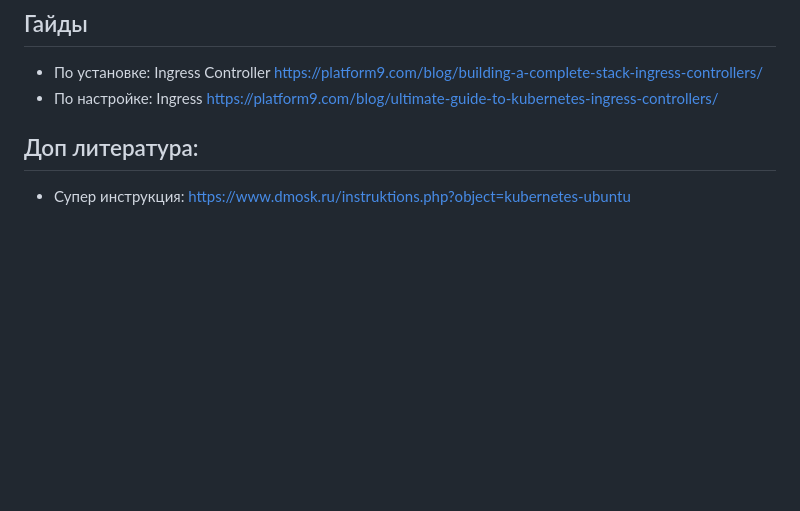
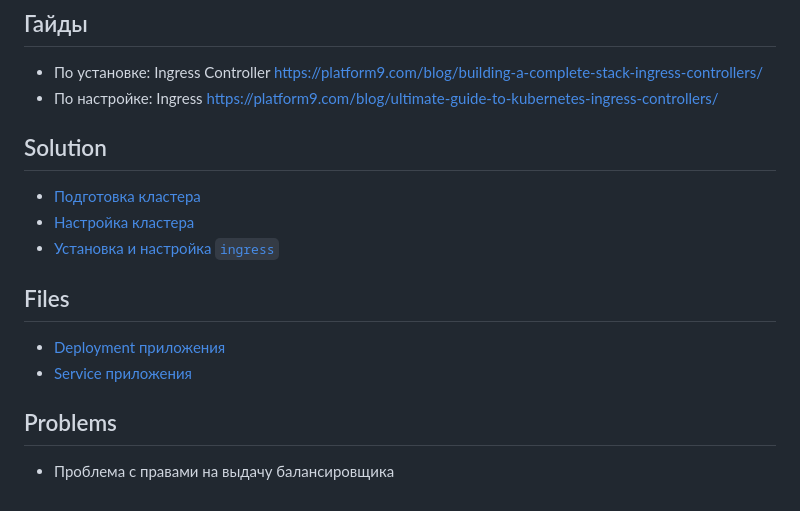
Before and after one commit to alex-grandson/Dell_DevOps_School, a Markdown page: docs/README.md, the part around the change. Rendered like a GitHub page; blank space fills up the shorter version.

```diff
--- a/docs/README.md
+++ b/docs/README.md
@@ -133,6 +133,17 @@ pipeline {
 - По установке: Ingress Controller https://platform9.com/blog/building-a-complete-stack-ingress-controllers/
 - По настройке: Ingress https://platform9.com/blog/ultimate-guide-to-kubernetes-ingress-controllers/
 
-## Доп литература:
 
-- Супер инструкция: https://www.dmosk.ru/instruktions.php?object=kubernetes-ubuntu
+## Solution
+
+- [Подготовка кластера](cluster_prep.md)
+- [Настройка кластера](cluster_setup.md)
+- [Установка и настройка `ingress`](ingress_controller-setup.md)
+
+## Files
+- [Deployment приложения](manifests/deployment.yaml)
+- [Service приложения](manifests/service.yaml)
+
+## Problems
+
+- Проблема с правами на выдачу балансировщика
```
Also changed, not shown: docs/app_deployment.md (added, +3 -0 lines), docs/cluster_prep.md (added, +100 -0 lines), docs/cluster_setup.md (added, +39 -0 lines), docs/ingress_controller-setup.md (added, +138 -0 lines), docs/kubeadm_setup.md (deleted, +0 -19 lines), docs/problems_with_ingress.md (added, +13 -0 lines), docs/img/load_balancer_issue.png (added), 2 other files.
